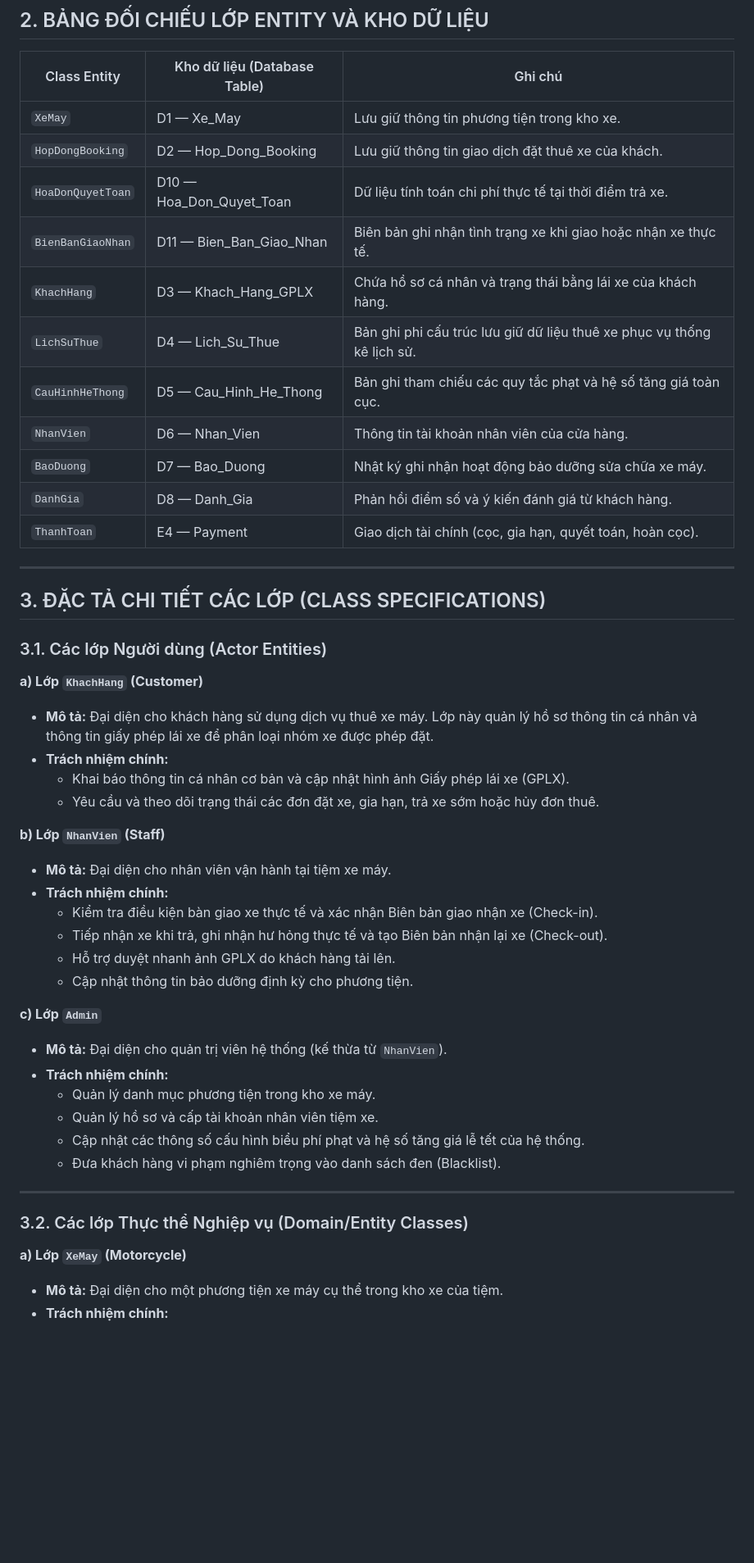
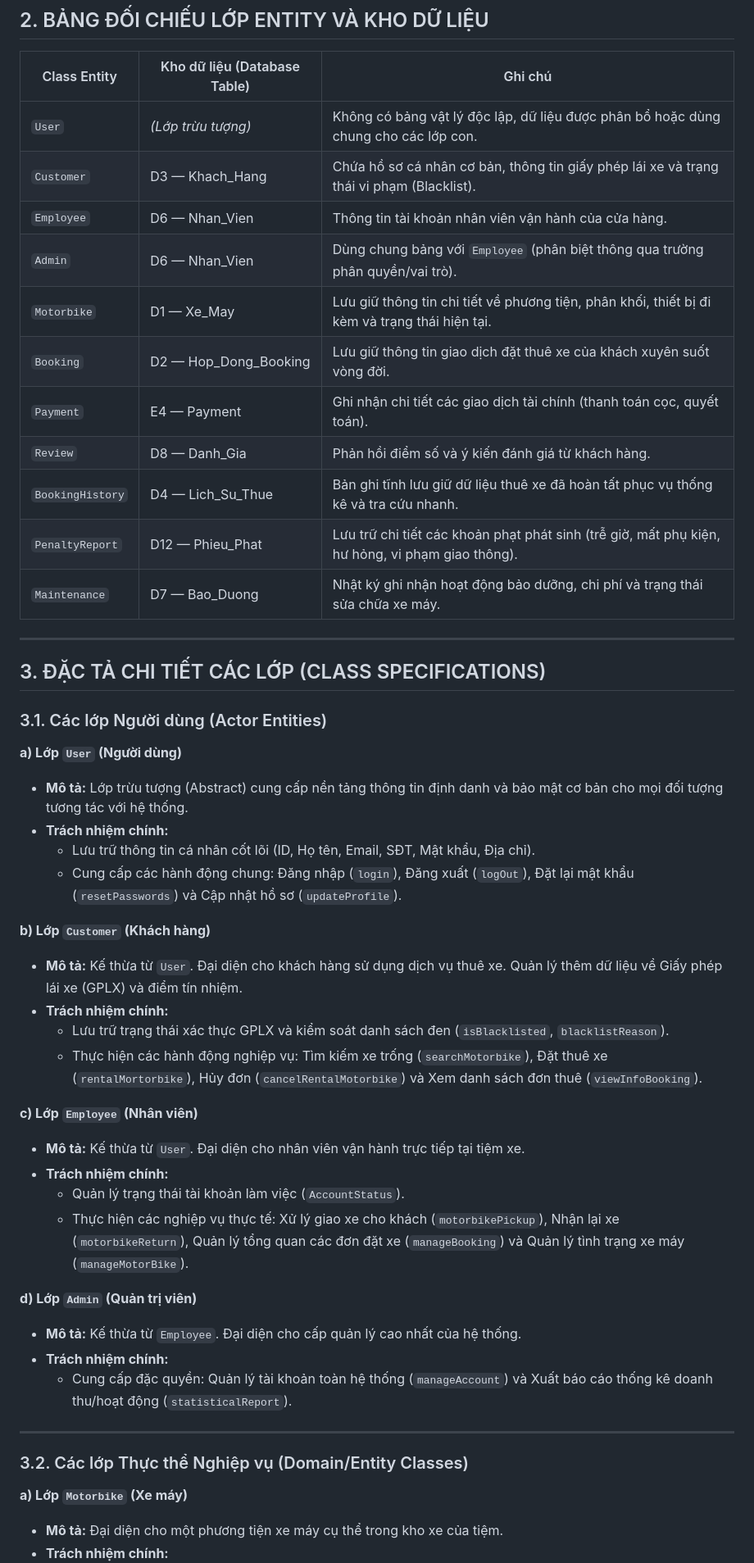
Before and after one commit to Vqd2k6/SAD-UTH, a Markdown page: docs/class-diagrams.md, the part around one of its changes. Shown at 82% size. Rendered like a GitHub page; blank space fills up the shorter version.

```diff
--- a/docs/class-diagrams.md
+++ b/docs/class-diagrams.md
@@ -209,17 +248,17 @@ classDiagram
 
 | Class Entity | Kho dữ liệu (Database Table) | Ghi chú |
 |---|---|---|
-| `XeMay` | D1 — Xe_May | Lưu giữ thông tin phương tiện trong kho xe. |
-| `HopDongBooking` | D2 — Hop_Dong_Booking | Lưu giữ thông tin giao dịch đặt thuê xe của khách. |
-| `HoaDonQuyetToan` | D10 — Hoa_Don_Quyet_Toan | Dữ liệu tính toán chi phí thực tế tại thời điểm trả xe. |
-| `BienBanGiaoNhan` | D11 — Bien_Ban_Giao_Nhan | Biên bản ghi nhận tình trạng xe khi giao hoặc nhận xe thực tế. |
-| `KhachHang` | D3 — Khach_Hang_GPLX | Chứa hồ sơ cá nhân và trạng thái bằng lái xe của khách hàng. |
-| `LichSuThue` | D4 — Lich_Su_Thue | Bản ghi phi cấu trúc lưu giữ dữ liệu thuê xe phục vụ thống kê lịch sử. |
-| `CauHinhHeThong` | D5 — Cau_Hinh_He_Thong | Bản ghi tham chiếu các quy tắc phạt và hệ số tăng giá toàn cục. |
-| `NhanVien` | D6 — Nhan_Vien | Thông tin tài khoản nhân viên của cửa hàng. |
-| `BaoDuong` | D7 — Bao_Duong | Nhật ký ghi nhận hoạt động bảo dưỡng sửa chữa xe máy. |
-| `DanhGia` | D8 — Danh_Gia | Phản hồi điểm số và ý kiến đánh giá từ khách hàng. |
-| `ThanhToan` | E4 — Payment | Giao dịch tài chính (cọc, gia hạn, quyết toán, hoàn cọc). |
+| `User` | *(Lớp trừu tượng)* | Không có bảng vật lý độc lập, dữ liệu được phân bổ hoặc dùng chung cho các lớp con. |
+| `Customer` | D3 — Khach_Hang | Chứa hồ sơ cá nhân cơ bản, thông tin giấy phép lái xe và trạng thái vi phạm (Blacklist). |
+| `Employee` | D6 — Nhan_Vien | Thông tin tài khoản nhân viên vận hành của cửa hàng. |
+| `Admin` | D6 — Nhan_Vien | Dùng chung bảng với `Employee` (phân biệt thông qua trường phân quyền/vai trò). |
+| `Motorbike` | D1 — Xe_May | Lưu giữ thông tin chi tiết về phương tiện, phân khối, thiết bị đi kèm và trạng thái hiện tại. |
+| `Booking` | D2 — Hop_Dong_Booking | Lưu giữ thông tin giao dịch đặt thuê xe của khách xuyên suốt vòng đời. |
+| `Payment` | E4 — Payment | Ghi nhận chi tiết các giao dịch tài chính (thanh toán cọc, quyết toán). |
+| `Review` | D8 — Danh_Gia | Phản hồi điểm số và ý kiến đánh giá từ khách hàng. |
+| `BookingHistory` | D4 — Lich_Su_Thue | Bản ghi tĩnh lưu giữ dữ liệu thuê xe đã hoàn tất phục vụ thống kê và tra cứu nhanh. |
+| `PenaltyReport` | D12 — Phieu_Phat | Lưu trữ chi tiết các khoản phạt phát sinh (trễ giờ, mất phụ kiện, hư hỏng, vi phạm giao thông). |
+| `Maintenance` | D7 — Bao_Duong | Nhật ký ghi nhận hoạt động bảo dưỡng, chi phí và trạng thái sửa chữa xe máy. |
 
 ---
 
@@ -227,32 +266,33 @@ classDiagram
 
 ### 3.1. Các lớp Người dùng (Actor Entities)
 
-**a) Lớp `KhachHang` (Customer)**
-- **Mô tả:** Đại diện cho khách hàng sử dụng dịch vụ thuê xe máy. Lớp này quản lý hồ sơ thông tin cá nhân và thông tin giấy phép lái xe để phân loại nhóm xe được phép đặt.
+**a) Lớp `User` (Người dùng)**
+- **Mô tả:** Lớp trừu tượng (Abstract) cung cấp nền tảng thông tin định danh và bảo mật cơ bản cho mọi đối tượng tương tác với hệ thống.
 - **Trách nhiệm chính:**
-  - Khai báo thông tin cá nhân cơ bản và cập nhật hình ảnh Giấy phép lái xe (GPLX).
-  - Yêu cầu và theo dõi trạng thái các đơn đặt xe, gia hạn, trả xe sớm hoặc hủy đơn thuê.
+  - Lưu trữ thông tin cá nhân cốt lõi (ID, Họ tên, Email, SĐT, Mật khẩu, Địa chỉ).
+  - Cung cấp các hành động chung: Đăng nhập (`login`), Đăng xuất (`logOut`), Đặt lại mật khẩu (`resetPasswords`) và Cập nhật hồ sơ (`updateProfile`).
 
-**b) Lớp `NhanVien` (Staff)**
-- **Mô tả:** Đại diện cho nhân viên vận hành tại tiệm xe máy.
+**b) Lớp `Customer` (Khách hàng)**
+- **Mô tả:** Kế thừa từ `User`. Đại diện cho khách hàng sử dụng dịch vụ thuê xe. Quản lý thêm dữ liệu về Giấy phép lái xe (GPLX) và điểm tín nhiệm.
 - **Trách nhiệm chính:**
-  - Kiểm tra điều kiện bàn giao xe thực tế và xác nhận Biên bản giao nhận xe (Check-in).
-  - Tiếp nhận xe khi trả, ghi nhận hư hỏng thực tế và tạo Biên bản nhận lại xe (Check-out).
-  - Hỗ trợ duyệt nhanh ảnh GPLX do khách hàng tải lên.
-  - Cập nhật thông tin bảo dưỡng định kỳ cho phương tiện.
+  - Lưu trữ trạng thái xác thực GPLX và kiểm soát danh sách đen (`isBlacklisted`, `blacklistReason`).
+  - Thực hiện các hành động nghiệp vụ: Tìm kiếm xe trống (`searchMotorbike`), Đặt thuê xe (`rentalMortorbike`), Hủy đơn (`cancelRentalMotorbike`) và Xem danh sách đơn thuê (`viewInfoBooking`).
 
-**c) Lớp `Admin`**
-- **Mô tả:** Đại diện cho quản trị viên hệ thống (kế thừa từ `NhanVien`).
+**c) Lớp `Employee` (Nhân viên)**
+- **Mô tả:** Kế thừa từ `User`. Đại diện cho nhân viên vận hành trực tiếp tại tiệm xe.
 - **Trách nhiệm chính:**
-  - Quản lý danh mục phương tiện trong kho xe máy.
-  - Quản lý hồ sơ và cấp tài khoản nhân viên tiệm xe.
-  - Cập nhật các thông số cấu hình biểu phí phạt và hệ số tăng giá lễ tết của hệ thống.
-  - Đưa khách hàng vi phạm nghiêm trọng vào danh sách đen (Blacklist).
+  - Quản lý trạng thái tài khoản làm việc (`AccountStatus`).
+  - Thực hiện các nghiệp vụ thực tế: Xử lý giao xe cho khách (`motorbikePickup`), Nhận lại xe (`motorbikeReturn`), Quản lý tổng quan các đơn đặt xe (`manageBooking`) và Quản lý tình trạng xe máy (`manageMotorBike`).
+
+**d) Lớp `Admin` (Quản trị viên)**
+- **Mô tả:** Kế thừa từ `Employee`. Đại diện cho cấp quản lý cao nhất của hệ thống.
+- **Trách nhiệm chính:**
+  - Cung cấp đặc quyền: Quản lý tài khoản toàn hệ thống (`manageAccount`) và Xuất báo cáo thống kê doanh thu/hoạt động (`statisticalReport`).
 
 ---
 
 ### 3.2. Các lớp Thực thể Nghiệp vụ (Domain/Entity Classes)
 
-**a) Lớp `XeMay` (Motorcycle)**
+**a) Lớp `Motorbike` (Xe máy)**
 - **Mô tả:** Đại diện cho một phương tiện xe máy cụ thể trong kho xe của tiệm.
 - **Trách nhiệm chính:**
```
Also changed, not shown: other parts of docs/class-diagrams.md (+229 -197 lines).
